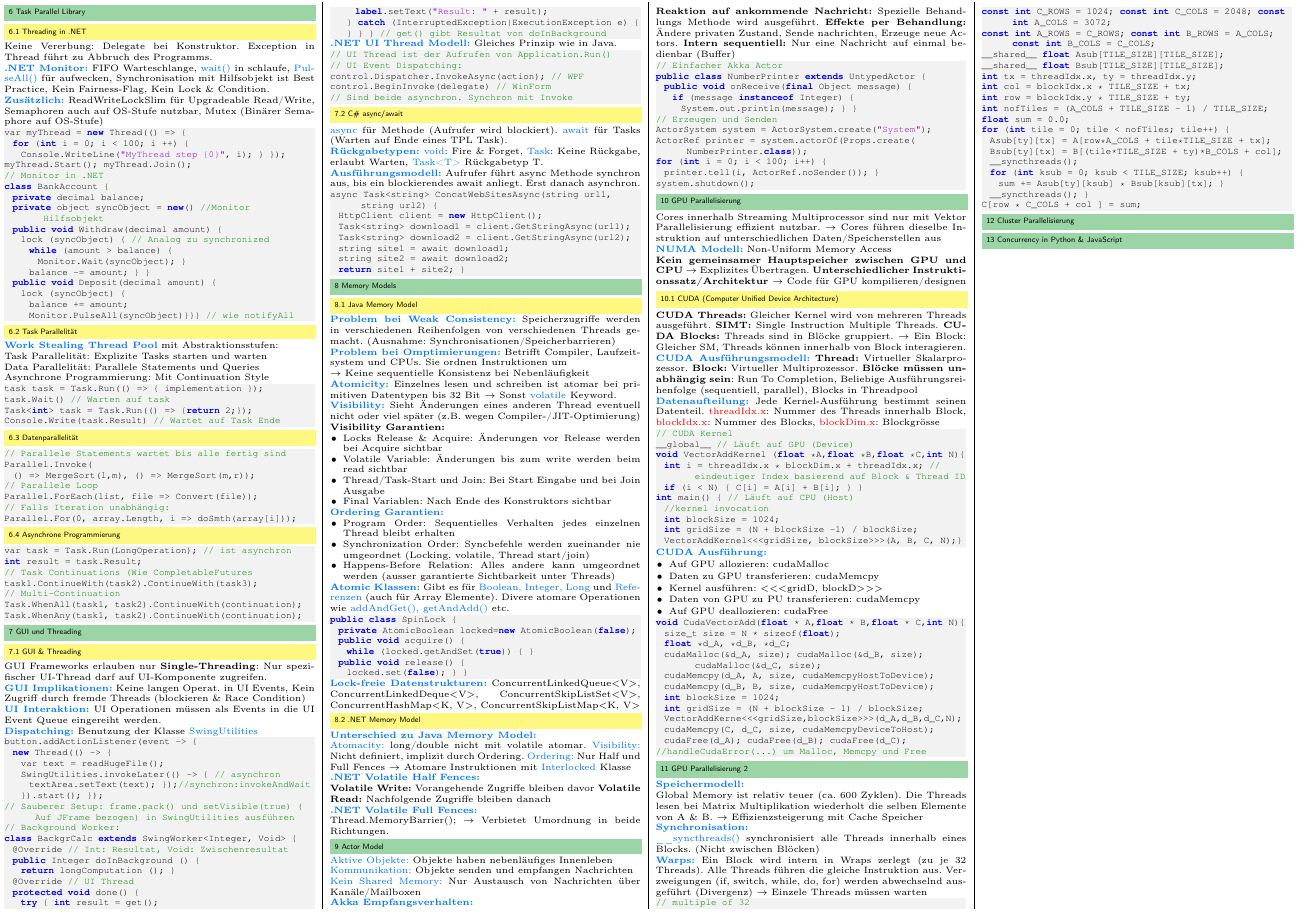
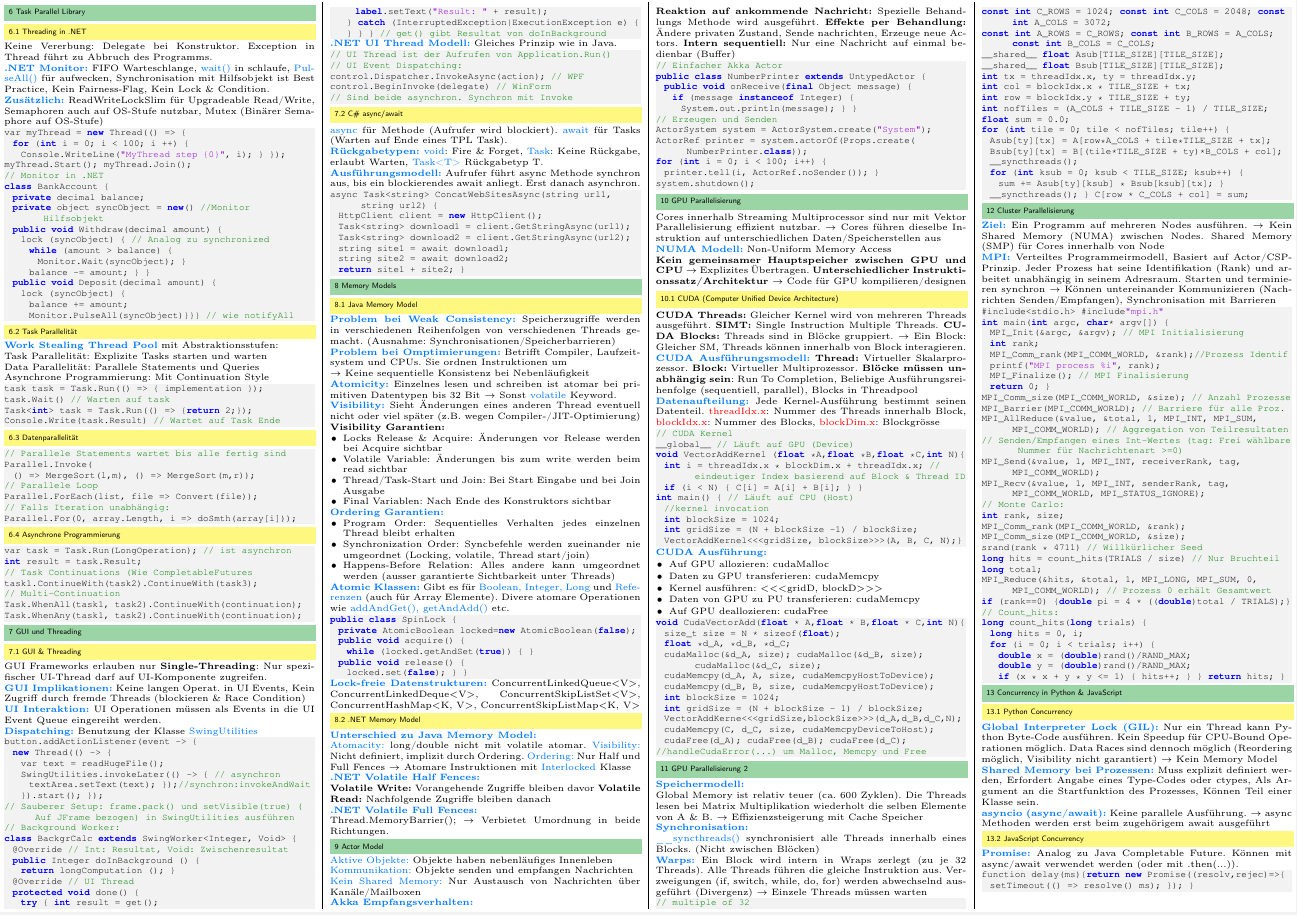
Before and after one commit to JSchltggr/ParProg_Zusammenfassung, a LaTeX document (src/main.tex, which reads src/content/week12.tex, src/content/week13.tex): part of page 2 of 2, cut so that both start at the same text. Compiled offline with pdfLaTeX.

Commit message:
worked on week13.tex

```diff
--- a/src/content/week12.tex
+++ b/src/content/week12.tex
@@ -2,3 +2,37 @@
 %! Date = 14/06/2021
 
 \section{Cluster Parallelisierung}
+\textcolor{b}{\textbf{Ziel:}} Ein Programm auf mehreren Nodes ausführen. $\rightarrow$ Kein Shared Memory (NUMA) zwischen Nodes. Shared Memory (SMP) für Cores innerhalb von Node\\
+\textcolor{b}{\textbf{MPI:}} Verteiltes Programmeirmodell, Basiert auf Actor/CSP-Prinzip. Jeder Prozess hat seine Identifikation (Rank) und arbeitet unabhängig in seinem Adresraum. Starten und terminieren synchron $\rightarrow$ Können untereinander Kommunizieren (Nachrichten Senden/Empfangen), Synchronisation mit Barrieren
+\begin{lstlisting}
+#include<stdio.h> #include"mpi.h"
+int main(int argc, char* argv[]) {
+  MPI_Init(&argc, &argv); // MPI Initialisierung
+  int rank;
+  MPI_Comm_rank(MPI_COMM_WORLD, &rank);//Prozess Identif
+  printf("MPI process %i", rank);
+  MPI_Finalize(); // MPI Finalisierung
+  return 0; }
+MPI_Comm_size(MPI_COMM_WORLD, &size); // Anzahl Prozesse
+MPI_Barrier(MPI_COMM_WORLD); // Barriere für alle Proz.
+MPI_AllReduce(&value, &total, 1, MPI_INT, MPI_SUM, MPI_COMM_WORLD); // Aggregation von Teilresultaten
+// Senden/Empfangen eines Int-Wertes (tag: Frei wählbare Nummer für Nachrichtenart >=0)
+MPI_Send(&value, 1, MPI_INT, receiverRank, tag, MPI_COMM_WORLD);
+MPI_Recv(&value, 1, MPI_INT, senderRank, tag, MPI_COMM_WORLD, MPI_STATUS_IGNORE);
+// Monte Carlo:
+int rank, size;
+MPI_Comm_rank(MPI_COMM_WORLD, &rank);
+MPI_Comm_size(MPI_COMM_WORLD, &size);
+srand(rank * 4711) // Willkürlicher Seed
+long hits = count_hits(TRIALS / size) // Nur Bruchteil
+long total;
+MPI_Reduce(&hits, &total, 1, MPI_LONG, MPI_SUM, 0, MPI_COMM_WORLD); // Prozess 0 erhält Gesamtwert
+if (rank==0) {double pi = 4 * ((double)total / TRIALS);}
+// Count_hits:
+long count_hits(long trials) {
+  long hits = 0, i;
+  for (i = 0; i < trials; i++) {
+    double x = (double)rand()/RAND_MAX;
+    double y = (double)rand()/RAND_MAX;
+    if (x * x + y * y <= 1) { hits++; } } return hits; }
+\end{lstlisting}
--- a/src/content/week13.tex
+++ b/src/content/week13.tex
@@ -2,3 +2,13 @@
 %! Date = 14/06/2021
 
 \section{Concurrency in Python \& JavaScript}
+\subsection{Python Concurrency}
+\textcolor{b}{\textbf{Global Interpreter Lock (GIL):}} Nur ein Thread kann Python Byte-Code ausführen. Kein Speedup für CPU-Bound Operationen möglich. Data Races sind dennoch möglich (Reordering möglich, Visibility nicht garantiert) $\rightarrow$ Kein Memory Model\\
+\textcolor{b}{\textbf{Shared Memory bei Prozessen:}} Muss explizit definiert werden, Erfordert Angabe eines Type-Codes oder ctypes, Als Argument an die Startfunktion des Prozesses, Können Teil einer Klasse sein.\\
+\textcolor{b}{\textbf{asyncio (async/await):}} Keine parallele Ausführung. $\rightarrow$ async Methoden werden erst beim zugehörigem await ausgeführt
+\subsection{JavaScript Concurrency}
+\textcolor{b}{\textbf{Promise:}} Analog zu Java Completable Future. Können mit async/await verwendet werden (oder mit .then(...)).
+\begin{lstlisting}
+function delay(ms){return new Promise((resolv,rejec)=>{
+  setTimeout(() => resolve() ms); }); }
+\end{lstlisting}
```
Also changed, not shown: src/content/week11.tex (+1 -2 lines), out/main.pdf.
